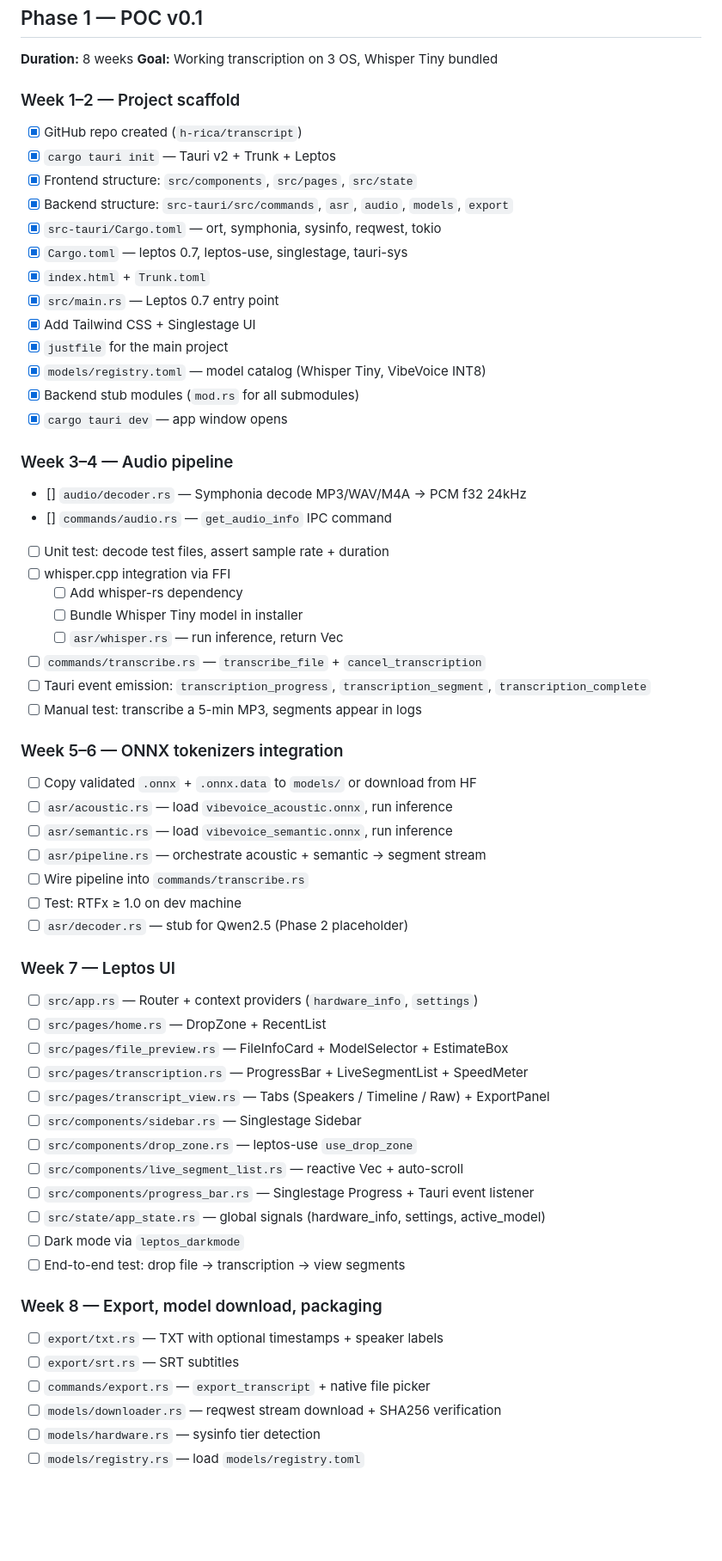
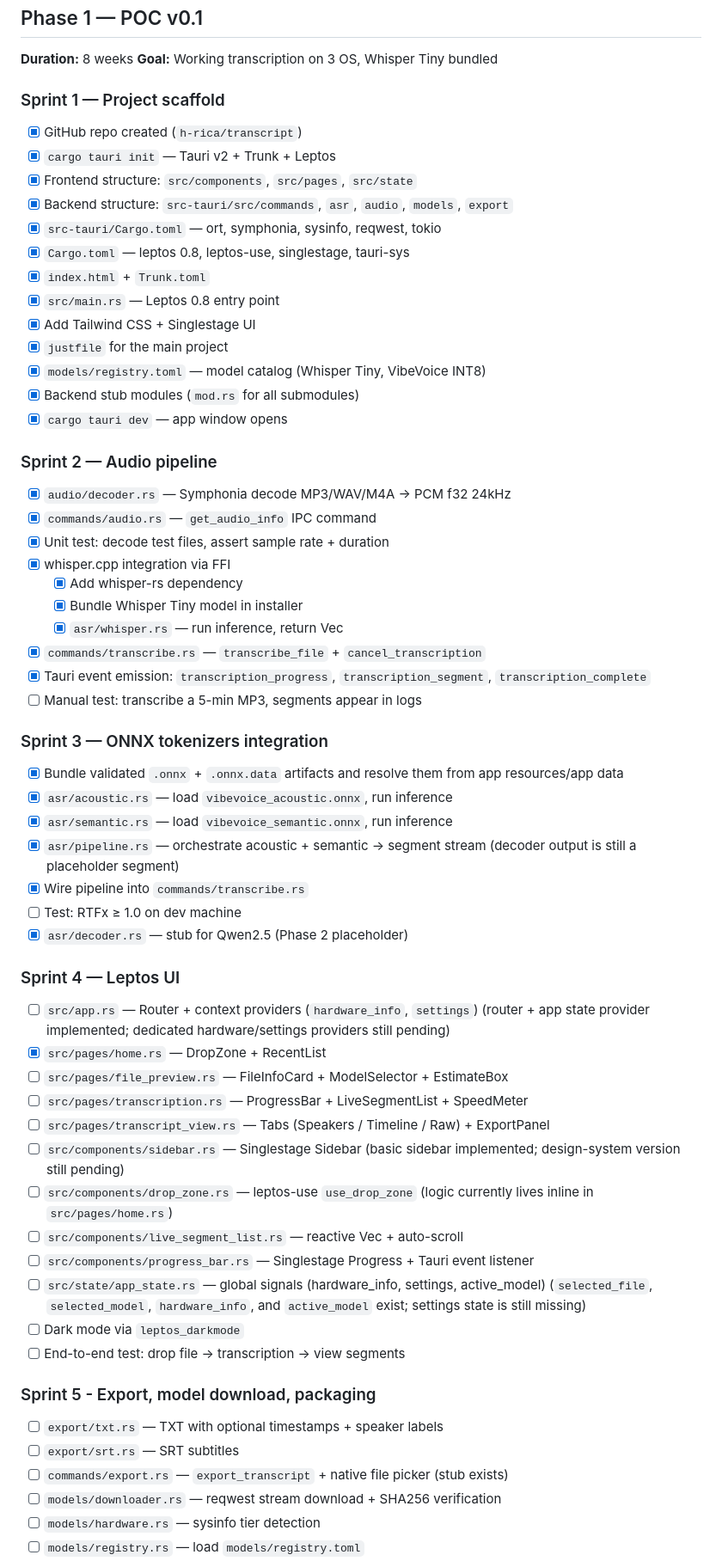
Before and after one commit to h-rica/transcript, a Markdown page: docs/tasks.md, the part around one of its changes. Shown at 86% size. GitHub-like rendering; blank space fills up the shorter version.

```diff
--- a/docs/tasks.md
+++ b/docs/tasks.md
@@ -29,65 +29,65 @@
 **Duration:** 8 weeks
 **Goal:** Working transcription on 3 OS, Whisper Tiny bundled
 
-### Week 1–2 — Project scaffold
+### Sprint 1 — Project scaffold
 
 - [x] GitHub repo created (`h-rica/transcript`)
 - [x] `cargo tauri init` — Tauri v2 + Trunk + Leptos
 - [x] Frontend structure: `src/components`, `src/pages`, `src/state`
 - [x] Backend structure: `src-tauri/src/commands`, `asr`, `audio`, `models`, `export`
 - [x] `src-tauri/Cargo.toml` — ort, symphonia, sysinfo, reqwest, tokio
-- [x] `Cargo.toml` — leptos 0.7, leptos-use, singlestage, tauri-sys
+- [x] `Cargo.toml` — leptos 0.8, leptos-use, singlestage, tauri-sys
 - [x] `index.html` + `Trunk.toml`
-- [x] `src/main.rs` — Leptos 0.7 entry point
+- [x] `src/main.rs` — Leptos 0.8 entry point
 - [x] Add Tailwind CSS + Singlestage UI
 - [x] `justfile` for the main project
 - [x] `models/registry.toml` — model catalog (Whisper Tiny, VibeVoice INT8)
 - [x] Backend stub modules (`mod.rs` for all submodules)
 - [x] `cargo tauri dev` — app window opens
 
-### Week 3–4 — Audio pipeline
+### Sprint 2 — Audio pipeline
 
-- [] `audio/decoder.rs` — Symphonia decode MP3/WAV/M4A → PCM f32 24kHz
-- [] `commands/audio.rs` — `get_audio_info` IPC command
-- [ ] Unit test: decode test files, assert sample rate + duration
-- [ ] whisper.cpp integration via FFI
-    - [ ] Add whisper-rs dependency
-    - [ ] Bundle Whisper Tiny model in installer
-    - [ ] `asr/whisper.rs` — run inference, return Vec<Segment>
-- [ ] `commands/transcribe.rs` — `transcribe_file` + `cancel_transcription`
-- [ ] Tauri event emission: `transcription_progress`, `transcription_segment`, `transcription_complete`
+- [x] `audio/decoder.rs` — Symphonia decode MP3/WAV/M4A → PCM f32 24kHz
+- [x] `commands/audio.rs` — `get_audio_info` IPC command
+- [x] Unit test: decode test files, assert sample rate + duration
+- [x] whisper.cpp integration via FFI
+    - [x] Add whisper-rs dependency
+    - [x] Bundle Whisper Tiny model in installer
+    - [x] `asr/whisper.rs` — run inference, return Vec<Segment>
+- [x] `commands/transcribe.rs` — `transcribe_file` + `cancel_transcription`
+- [x] Tauri event emission: `transcription_progress`, `transcription_segment`, `transcription_complete`
 - [ ] Manual test: transcribe a 5-min MP3, segments appear in logs
 
-### Week 5–6 — ONNX tokenizers integration
+### Sprint 3 — ONNX tokenizers integration
 
-- [ ] Copy validated `.onnx` + `.onnx.data` to `models/` or download from HF
-- [ ] `asr/acoustic.rs` — load `vibevoice_acoustic.onnx`, run inference
-- [ ] `asr/semantic.rs` — load `vibevoice_semantic.onnx`, run inference
-- [ ] `asr/pipeline.rs` — orchestrate acoustic + semantic → segment stream
-- [ ] Wire pipeline into `commands/transcribe.rs`
+- [x] Bundle validated `.onnx` + `.onnx.data` artifacts and resolve them from app resources/app data
+- [x] `asr/acoustic.rs` — load `vibevoice_acoustic.onnx`, run inference
+- [x] `asr/semantic.rs` — load `vibevoice_semantic.onnx`, run inference
+- [x] `asr/pipeline.rs` — orchestrate acoustic + semantic → segment stream (decoder output is still a placeholder segment)
+- [x] Wire pipeline into `commands/transcribe.rs`
 - [ ] Test: RTFx ≥ 1.0 on dev machine
-- [ ] `asr/decoder.rs` — stub for Qwen2.5 (Phase 2 placeholder)
+- [x] `asr/decoder.rs` — stub for Qwen2.5 (Phase 2 placeholder)
 
-### Week 7 — Leptos UI
+### Sprint 4 — Leptos UI
 
-- [ ] `src/app.rs` — Router + context providers (`hardware_info`, `settings`)
-- [ ] `src/pages/home.rs` — DropZone + RecentList
+- [ ] `src/app.rs` — Router + context providers (`hardware_info`, `settings`) (router + app state provider implemented; dedicated hardware/settings providers still pending)
+- [x] `src/pages/home.rs` — DropZone + RecentList
 - [ ] `src/pages/file_preview.rs` — FileInfoCard + ModelSelector + EstimateBox
 - [ ] `src/pages/transcription.rs` — ProgressBar + LiveSegmentList + SpeedMeter
 - [ ] `src/pages/transcript_view.rs` — Tabs (Speakers / Timeline / Raw) + ExportPanel
-- [ ] `src/components/sidebar.rs` — Singlestage Sidebar
-- [ ] `src/components/drop_zone.rs` — leptos-use `use_drop_zone`
+- [ ] `src/components/sidebar.rs` — Singlestage Sidebar (basic sidebar implemented; design-system version still pending)
+- [ ] `src/components/drop_zone.rs` — leptos-use `use_drop_zone` (logic currently lives inline in `src/pages/home.rs`)
 - [ ] `src/components/live_segment_list.rs` — reactive Vec<Segment> + auto-scroll
 - [ ] `src/components/progress_bar.rs` — Singlestage Progress + Tauri event listener
-- [ ] `src/state/app_state.rs` — global signals (hardware_info, settings, active_model)
+- [ ] `src/state/app_state.rs` — global signals (hardware_info, settings, active_model) (`selected_file`, `selected_model`, `hardware_info`, and `active_model` exist; settings state is still missing)
 - [ ] Dark mode via `leptos_darkmode`
 - [ ] End-to-end test: drop file → transcription → view segments
 
-### Week 8 — Export, model download, packaging
+### Sprint 5 - Export, model download, packaging
 
 - [ ] `export/txt.rs` — TXT with optional timestamps + speaker labels
 - [ ] `export/srt.rs` — SRT subtitles
-- [ ] `commands/export.rs` — `export_transcript` + native file picker
+- [ ] `commands/export.rs` — `export_transcript` + native file picker (stub exists)
 - [ ] `models/downloader.rs` — reqwest stream download + SHA256 verification
 - [ ] `models/hardware.rs` — sysinfo tier detection
 - [ ] `models/registry.rs` — load `models/registry.toml`
```
Also changed, not shown: other parts of docs/tasks.md (+12 -4 lines), AGENT.md (added, +121 -0 lines).
